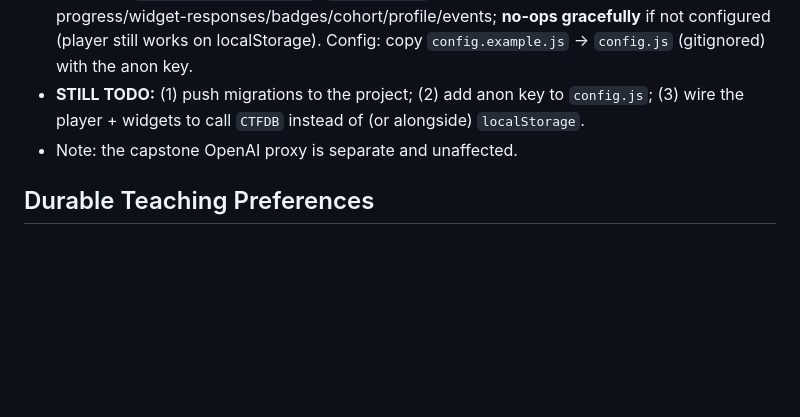
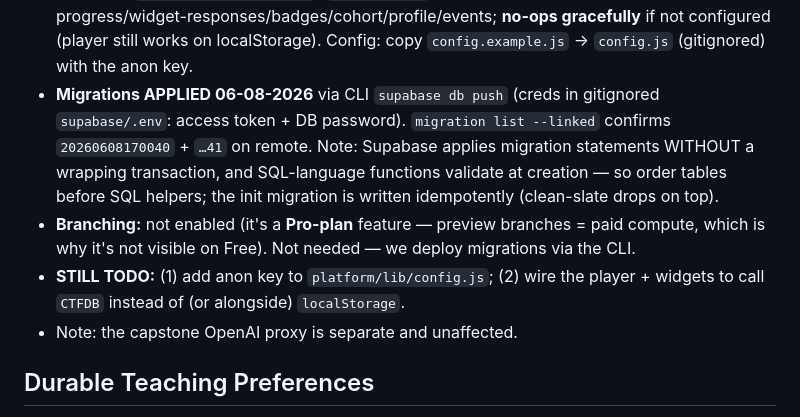
Before and after one commit to jmnich05/code-the-future, a Markdown page: MEMORY.md, the part around the change. Drawn GitHub-style; blank space fills up the shorter version.

Commit message:
docs: Supabase migrations applied; note branching is Pro-only
Co-Authored-By: Claude Opus 4.8 <noreply@anthropic.com>

```diff
--- a/MEMORY.md
+++ b/MEMORY.md
@@ -31,8 +31,15 @@ coding, with emphasis on how AI is reshaping software development. Origin materi
   progress/widget-responses/badges/cohort/profile/events; **no-ops gracefully** if not
   configured (player still works on localStorage). Config: copy `config.example.js` →
   `config.js` (gitignored) with the anon key.
-- **STILL TODO:** (1) push migrations to the project; (2) add anon key to `config.js`;
-  (3) wire the player + widgets to call `CTFDB` instead of (or alongside) `localStorage`.
+- **Migrations APPLIED 06-08-2026** via CLI `supabase db push` (creds in gitignored
+  `supabase/.env`: access token + DB password). `migration list --linked` confirms
+  `20260608170040` + `…41` on remote. Note: Supabase applies migration statements WITHOUT a
+  wrapping transaction, and SQL-language functions validate at creation — so order tables
+  before SQL helpers; the init migration is written idempotently (clean-slate drops on top).
+- **Branching:** not enabled (it's a **Pro-plan** feature — preview branches = paid compute,
+  which is why it's not visible on Free). Not needed — we deploy migrations via the CLI.
+- **STILL TODO:** (1) add anon key to `platform/lib/config.js`; (2) wire the player + widgets
+  to call `CTFDB` instead of (or alongside) `localStorage`.
 - Note: the capstone OpenAI proxy is separate and unaffected.
 
 ## Durable Teaching Preferences
```
